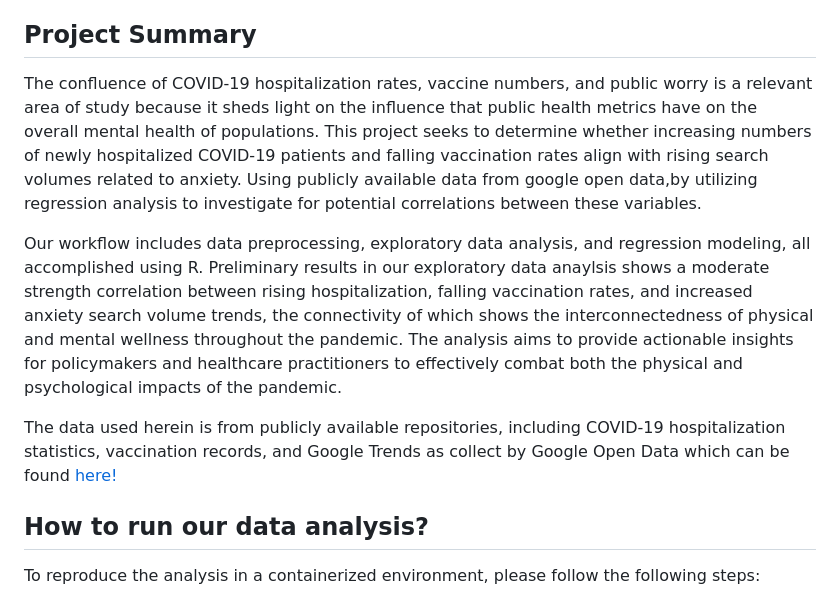
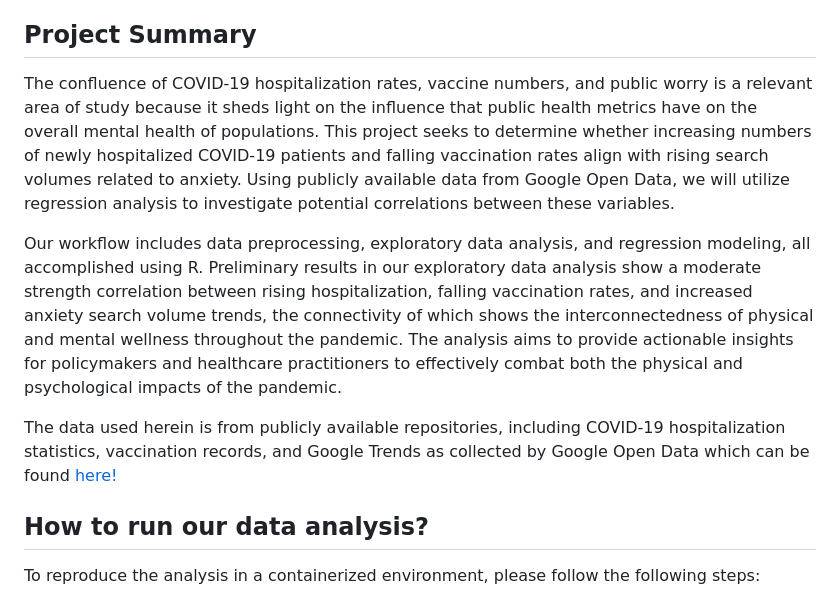
Before and after one commit to DSCI-310-2025/dsci-310-group-14, a Markdown page: README.md, the part around the change. Rendered like a GitHub page.

Commit message:
grammar check readme file
edited general spelling and grammar mistakes and improve sentence flow

```diff
--- a/README.md
+++ b/README.md
@@ -6,11 +6,11 @@
     - Charlotte Ren
 
 ## Project Summary
-The confluence of COVID-19 hospitalization rates, vaccine numbers, and public worry is a relevant area of study because it sheds light on the influence that public health metrics have on the overall mental health of populations. This project seeks to determine whether increasing numbers of newly hospitalized COVID-19 patients and falling vaccination rates align with rising search volumes related to anxiety. Using publicly available data from google open data,by utilizing regression analysis to investigate for potential correlations between these variables.
+The confluence of COVID-19 hospitalization rates, vaccine numbers, and public worry is a relevant area of study because it sheds light on the influence that public health metrics have on the overall mental health of populations. This project seeks to determine whether increasing numbers of newly hospitalized COVID-19 patients and falling vaccination rates align with rising search volumes related to anxiety. Using publicly available data from Google Open Data, we will utilize regression analysis to investigate potential correlations between these variables.
 
-Our workflow includes data preprocessing, exploratory data analysis, and regression modeling, all accomplished using R. Preliminary results in our exploratory data anaylsis shows a moderate strength correlation between rising hospitalization, falling vaccination rates, and increased anxiety search volume trends, the connectivity of which shows the interconnectedness of physical and mental wellness throughout the pandemic. The analysis aims to provide actionable insights for policymakers and healthcare practitioners to effectively combat both the physical and psychological impacts of the pandemic.
+Our workflow includes data preprocessing, exploratory data analysis, and regression modeling, all accomplished using R. Preliminary results in our exploratory data analysis show a moderate strength correlation between rising hospitalization, falling vaccination rates, and increased anxiety search volume trends, the connectivity of which shows the interconnectedness of physical and mental wellness throughout the pandemic. The analysis aims to provide actionable insights for policymakers and healthcare practitioners to effectively combat both the physical and psychological impacts of the pandemic.
 
-The data used herein is from publicly available repositories, including COVID-19 hospitalization statistics, vaccination records, and Google Trends as collect by Google Open Data which can be found [here!](https://github.com/GoogleCloudPlatform/covid-19-open-data#aggregated-table)
+The data used herein is from publicly available repositories, including COVID-19 hospitalization statistics, vaccination records, and Google Trends as collected by Google Open Data which can be found [here!](https://github.com/GoogleCloudPlatform/covid-19-open-data#aggregated-table)
 
 ## How to run our data analysis?
 To reproduce the analysis in a containerized environment, please follow the following steps:
```
